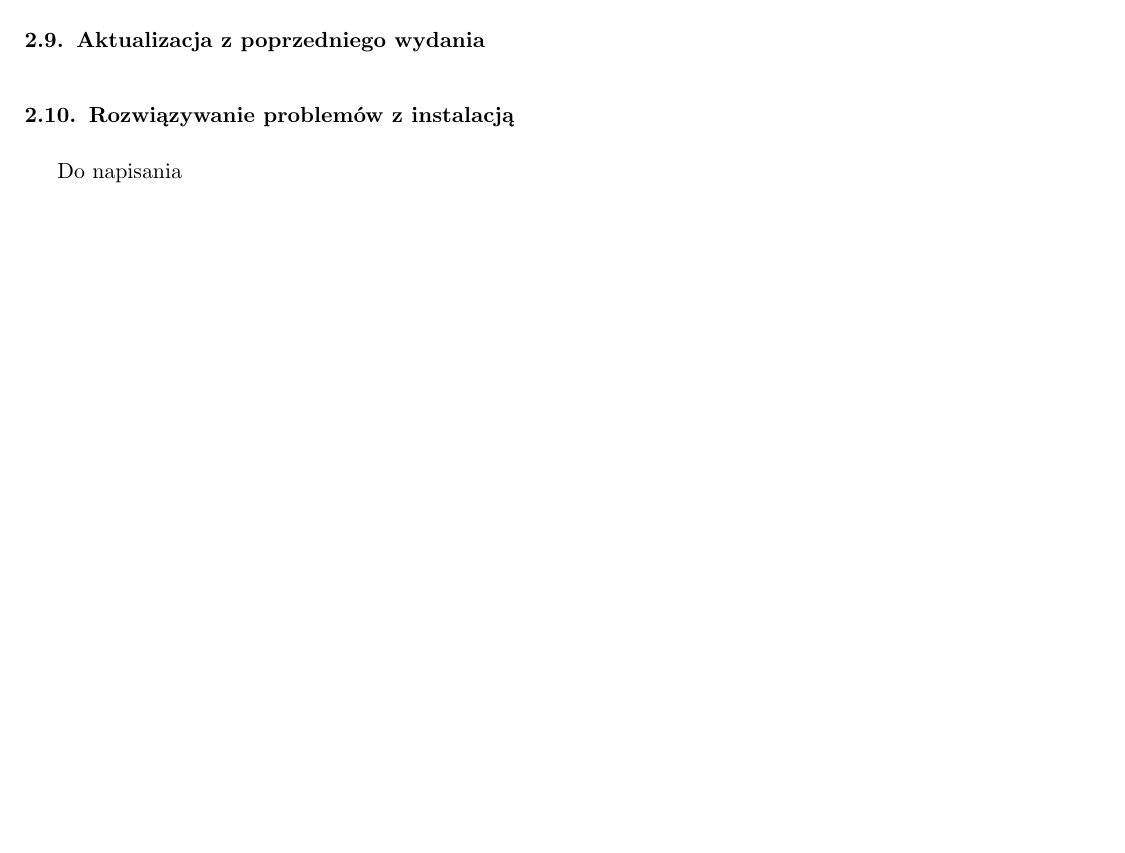
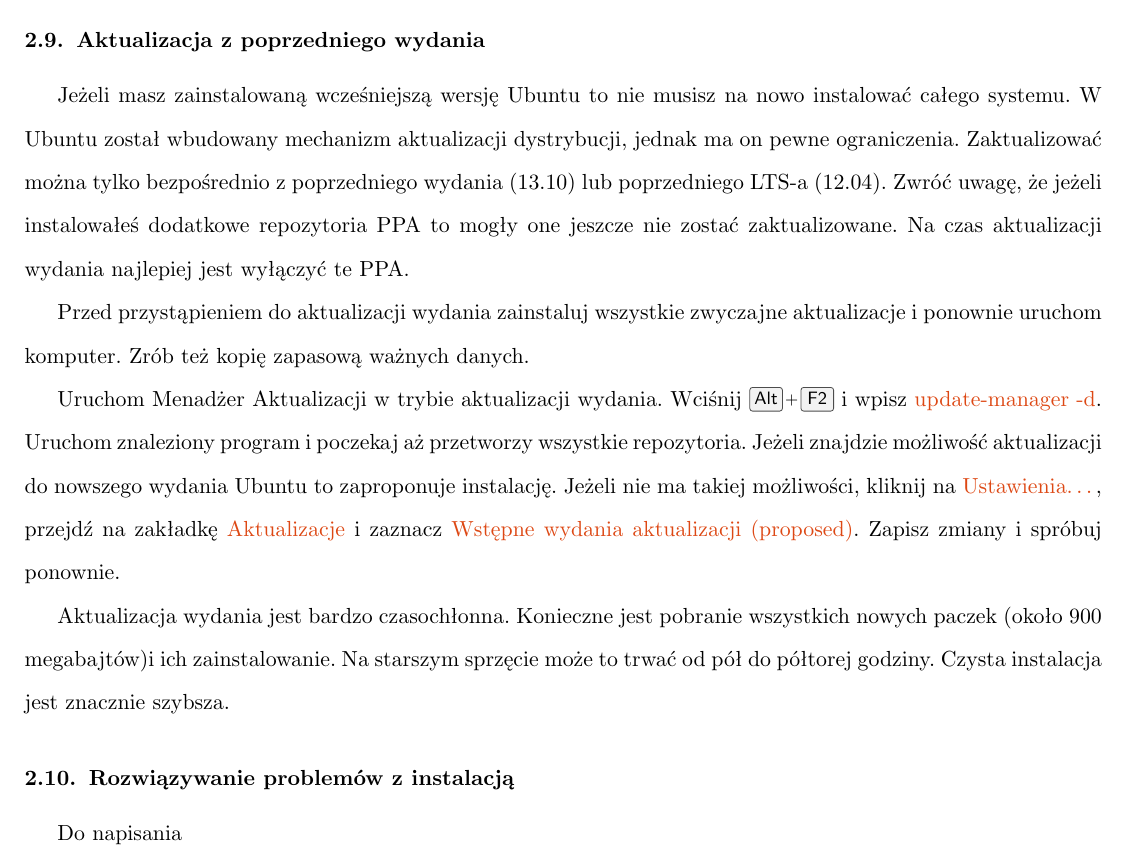
Before and after one commit to Dwimenor/Przewodnik-Ubuntu-14.04-LTS-Trusty-Tahr, a LaTeX document (Przewodnik Ubuntu 14.04 LTS Trusty Tahr.tex, which reads files/instalacja/aktualizacja.tex): part of page 46 of 111, cut so that both start at the same text, the shorter picture padded with empty space. Compiled offline with pdfLaTeX.

Commit message:
aktualizacja z poprzedniego wydania

```diff
--- a/Przewodnik Ubuntu 14.04 LTS Trusty Tahr.tex
+++ b/Przewodnik Ubuntu 14.04 LTS Trusty Tahr.tex
@@ -146,6 +146,7 @@
 		\subsection{Instalacja na maszynie wirtualnej}
 			\input{files/instalacja/instalacja_virtualbox}
 		\subsection{Aktualizacja z poprzedniego wydania}
+			\input{files/instalacja/aktualizacja}
 		\subsection{Rozwiązywanie problemów z instalacją}
 			\input{files/instalacja/instalacja_rozwiazywanie_problemow}
 	\section{Pierwsze uruchomienie systemu}
--- /dev/null
+++ b/files/instalacja/aktualizacja.tex
@@ -0,0 +1,7 @@
+Jeżeli masz zainstalowaną wcześniejszą wersję Ubuntu to nie musisz na nowo instalować całego systemu. W Ubuntu został wbudowany mechanizm aktualizacji dystrybucji, jednak ma on pewne ograniczenia. Zaktualizować można tylko bezpośrednio z poprzedniego wydania (13.10) lub poprzedniego LTS-a (12.04). Zwróć uwagę, że jeżeli instalowałeś dodatkowe repozytoria PPA to mogły one jeszcze nie zostać zaktualizowane. Na czas aktualizacji wydania najlepiej jest wyłączyć te PPA.
+
+Przed przystąpieniem do aktualizacji wydania zainstaluj wszystkie zwyczajne aktualizacje i ponownie uruchom komputer. Zrób też kopię zapasową ważnych danych.
+
+Uruchom Menadżer Aktualizacji w trybie aktualizacji wydania. Wciśnij \keys{Alt + F2} i wpisz \textcolor{ubuntu_orange}{update-manager -d}. Uruchom znaleziony program i poczekaj aż przetworzy wszystkie repozytoria. Jeżeli znajdzie możliwość aktualizacji do nowszego wydania Ubuntu to zaproponuje instalację. Jeżeli nie ma takiej możliwości, kliknij na \textcolor{ubuntu_orange}{Ustawienia\ldots}, przejdź na zakładkę \textcolor{ubuntu_orange}{Aktualizacje} i zaznacz \textcolor{ubuntu_orange}{Wstępne wydania aktualizacji (proposed)}. Zapisz zmiany i spróbuj ponownie.
+
+Aktualizacja wydania jest bardzo czasochłonna. Konieczne jest pobranie wszystkich nowych paczek (około 900 megabajtów)i ich zainstalowanie. Na starszym sprzęcie może to trwać od pół do półtorej godziny. Czysta instalacja jest znacznie szybsza.
```
